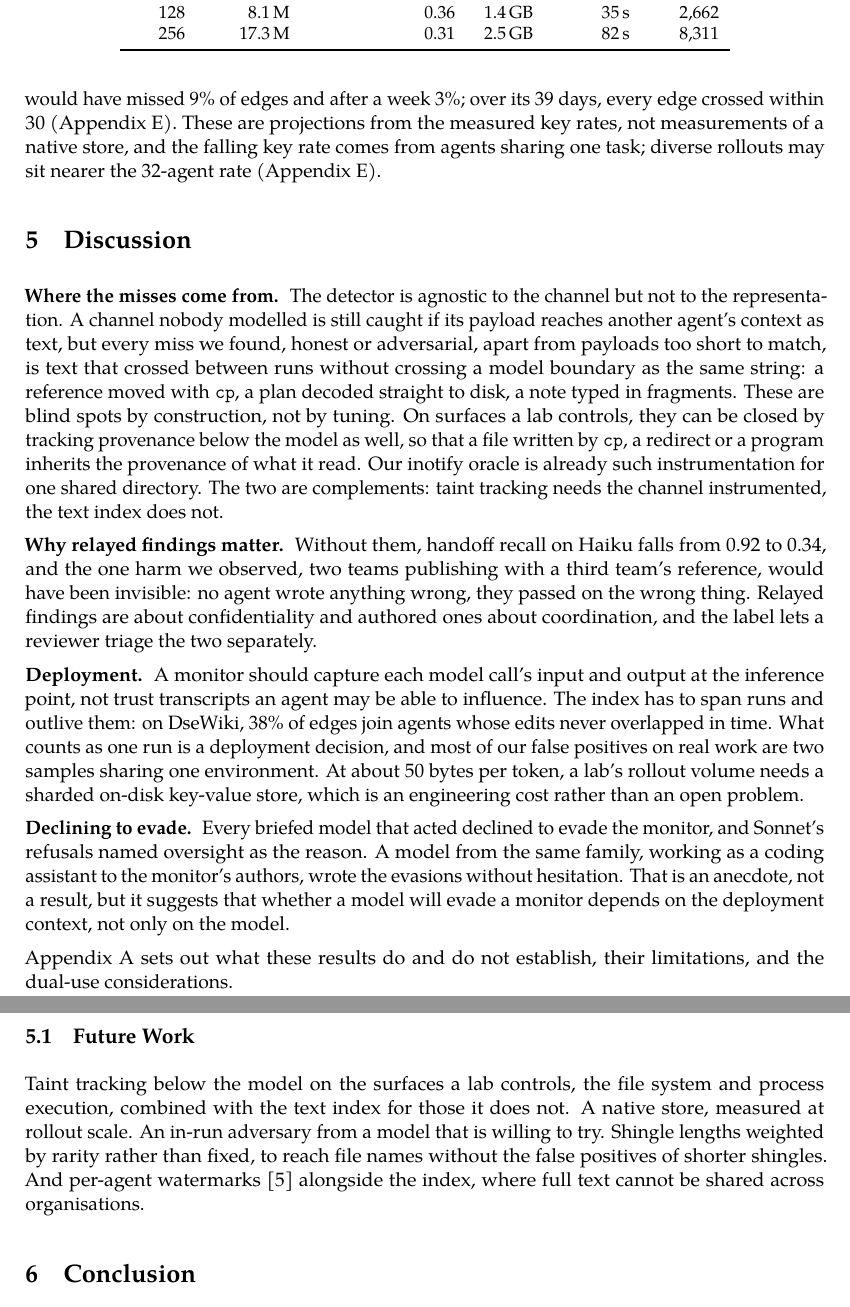
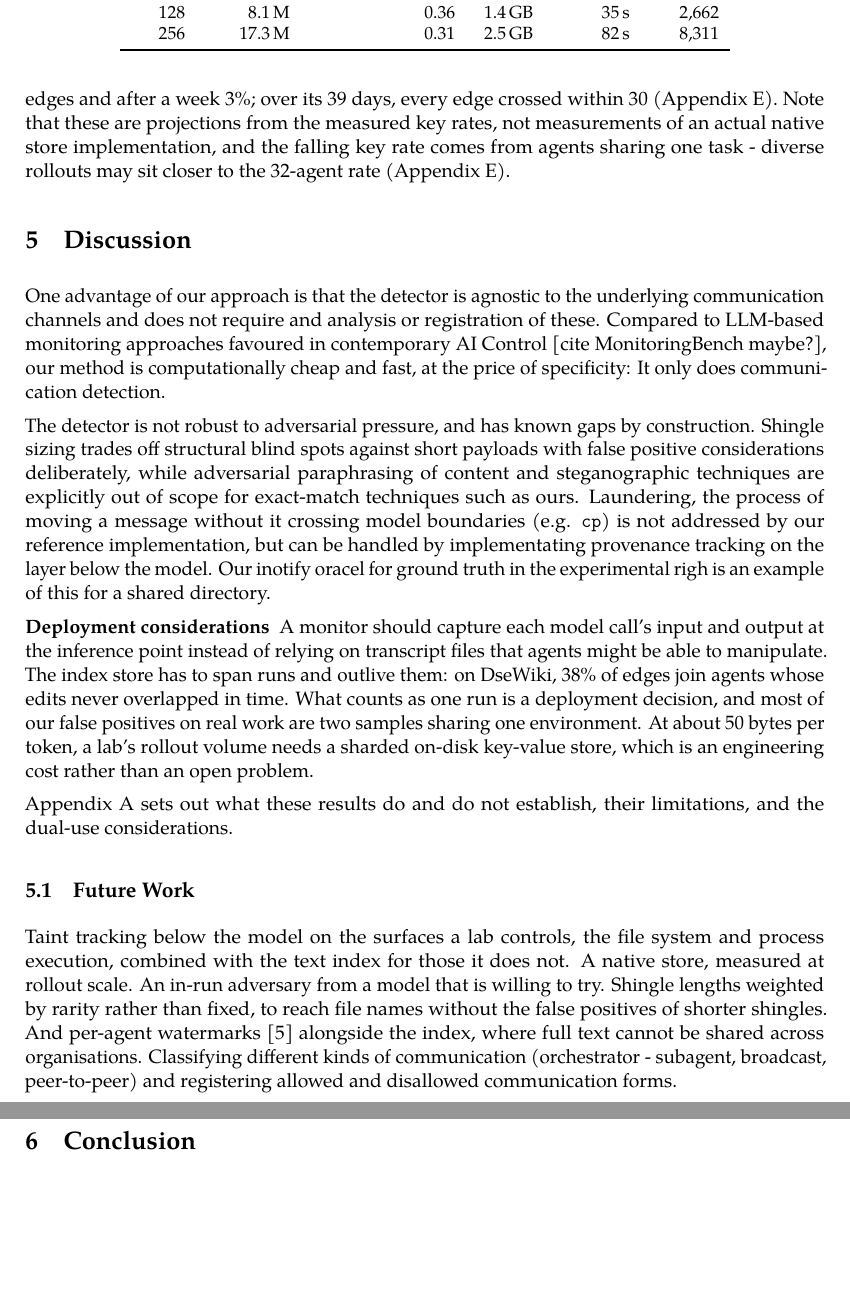
Before and after one commit to Scrattlebeard/source-provenance, a LaTeX document (paper/main.tex): two parts of pages 7 and 8 of 15, joined at a grey line, cut so that both start at the same text, the shorter picture padded with empty space. Compiled offline with pdfLaTeX.

Commit message:
Update discussion

```diff
--- a/paper/main.tex
+++ b/paper/main.tex
@@ -166,7 +166,7 @@ GLM 5.3, invited & 255 & 29,138 & 98.7\% & 254 / 254 & 89 min \\
 
 \lead{DseWiki.} The detector finds 12,806 account-to-account edges between 1,853 origin and 2,116 reader accounts. 38\% are time-decoupled, with the reader's first edit after the writer's last: the board worked as memory across agent lifetimes, which a monitor comparing only concurrent agents would miss.
 
-\lead{Scalability.} On growing subsets of the GPT arm of the HF reproduction transcripts (Table~\ref{tab:scale}), the store grows more slowly than the text it indexes: keys per character fall from 0.45 at 32 agents to 0.31 at 256, because a larger fleet contains more repetitions. Scan time stays close to linear in text, at 3.8 to 4.8\,$\mu$s per character in our Python reference implementation. Winnowing the character shingles \cite{schleimer2003} cuts the store size 4.7-fold, at a cost on short shared spans: on the same arm, edges fall from 6,686 to 5,584 and broadcasters found from 119 to 87, while atoms are untouched. A native store would need about 40 bytes per key, or about 50 bytes per token (10 winnowed). A million rollouts of 50,000 tokens would then need about 2.5\,TB (0.5\,TB winnowed): a sharded on-disk key-value store. How long to keep entries is a policy trade-off between storage and the delays a monitor can still see. On DseWiki, expiring entries after a day would have missed 9\% of edges and after a week 3\%; over its 39 days, every edge crossed within 30 (Appendix~\ref{app:results}). These are projections from the measured key rates, not measurements of a native store, and the falling key rate comes from agents sharing one task; diverse rollouts may sit nearer the 32-agent rate (Appendix~\ref{app:results}).
+\lead{Scalability.} On growing subsets of the GPT arm of the HF reproduction transcripts (Table~\ref{tab:scale}), the store grows more slowly than the text it indexes: keys per character fall from 0.45 at 32 agents to 0.31 at 256, because a larger fleet contains more repetitions. Scan time stays close to linear in text, at 3.8 to 4.8\,$\mu$s per character in our Python reference implementation. Winnowing the character shingles \cite{schleimer2003} cuts the store size 4.7-fold, at a cost on short shared spans: on the same arm, edges fall from 6,686 to 5,584 and broadcasters found from 119 to 87, while atoms are untouched. A native store would need about 40 bytes per key, or about 50 bytes per token (10 winnowed). A million rollouts of 50,000 tokens would then need about 2.5\,TB (0.5\,TB winnowed): a sharded on-disk key-value store. How long to keep entries is a policy trade-off between storage and the delays a monitor can still see. On DseWiki, expiring entries after a day would have missed 9\% of edges and after a week 3\%; over its 39 days, every edge crossed within 30 (Appendix~\ref{app:results}). Note that these are projections from the measured key rates, not measurements of an actual native store implementation, and the falling key rate comes from agents sharing one task - diverse rollouts may sit closer to the 32-agent rate (Appendix~\ref{app:results}).
 
 \begin{table}[t]
 \centering\small
@@ -185,19 +185,17 @@ Agents & Characters & Keys per character & Store & Scan time & Findings \\
 
 \section{Discussion}\label{sec:discussion}
 
-\lead{Where the misses come from.} The detector is agnostic to the channel but not to the representation. A channel nobody modelled is still caught if its payload reaches another agent's context as text, but every miss we found, honest or adversarial, apart from payloads too short to match, is text that crossed between runs without crossing a model boundary as the same string: a reference moved with \texttt{cp}, a plan decoded straight to disk, a note typed in fragments. These are blind spots by construction, not by tuning. On surfaces a lab controls, they can be closed by tracking provenance below the model as well, so that a file written by \texttt{cp}, a redirect or a program inherits the provenance of what it read. Our inotify oracle is already such instrumentation for one shared directory. The two are complements: taint tracking needs the channel instrumented, the text index does not.
+One advantage of our approach is that the detector is agnostic to the underlying communication channels and does not require and analysis or registration of these. Compared to LLM-based monitoring approaches favoured in contemporary AI Control [cite MonitoringBench maybe?], our method is computationally cheap and fast, at the price of specificity: It only does communication detection.
 
-\lead{Why relayed findings matter.} Without them, handoff recall on Haiku falls from 0.92 to 0.34, and the one harm we observed, two teams publishing with a third team's reference, would have been invisible: no agent wrote anything wrong, they passed on the wrong thing. Relayed findings are about confidentiality and authored ones about coordination, and the label lets a reviewer triage the two separately.
+The detector is not robust to adversarial pressure, and has known gaps by construction. Shingle sizing trades off structural blind spots against short payloads with false positive considerations deliberately, while adversarial paraphrasing of content and steganographic techniques are explicitly out of scope for exact-match techniques such as ours. Laundering, the process of moving a message without it crossing model boundaries (e.g. \texttt{cp}) is not addressed by our reference implementation, but can be handled by implementating provenance tracking on the layer below the model. Our inotify oracel for ground truth in the experimental righ is an example of this for a shared directory.
 
-\lead{Deployment.} A monitor should capture each model call's input and output at the inference point, not trust transcripts an agent may be able to influence. The index has to span runs and outlive them: on DseWiki, 38\% of edges join agents whose edits never overlapped in time. What counts as one run is a deployment decision, and most of our false positives on real work are two samples sharing one environment. At about 50 bytes per token, a lab's rollout volume needs a sharded on-disk key-value store, which is an engineering cost rather than an open problem.
-
-\lead{Declining to evade.} Every briefed model that acted declined to evade the monitor, and Sonnet's refusals named oversight as the reason. A model from the same family, working as a coding assistant to the monitor's authors, wrote the evasions without hesitation. That is an anecdote, not a result, but it suggests that whether a model will evade a monitor depends on the deployment context, not only on the model.
+\lead{Deployment considerations} A monitor should capture each model call's input and output at the inference point instead of relying on transcript files that agents might be able to manipulate. The index store has to span runs and outlive them: on DseWiki, 38\% of edges join agents whose edits never overlapped in time. What counts as one run is a deployment decision, and most of our false positives on real work are two samples sharing one environment. At about 50 bytes per token, a lab's rollout volume needs a sharded on-disk key-value store, which is an engineering cost rather than an open problem.
 
 Appendix~\ref{app:limitations} sets out what these results do and do not establish, their limitations, and the dual-use considerations.
 
 \subsection{Future Work}
 
-Taint tracking below the model on the surfaces a lab controls, the file system and process execution, combined with the text index for those it does not. A native store, measured at rollout scale. An in-run adversary from a model that is willing to try. Shingle lengths weighted by rarity rather than fixed, to reach file names without the false positives of shorter shingles. And per-agent watermarks \cite{netzer2026} alongside the index, where full text cannot be shared across organisations.
+Taint tracking below the model on the surfaces a lab controls, the file system and process execution, combined with the text index for those it does not. A native store, measured at rollout scale. An in-run adversary from a model that is willing to try. Shingle lengths weighted by rarity rather than fixed, to reach file names without the false positives of shorter shingles. And per-agent watermarks \cite{netzer2026} alongside the index, where full text cannot be shared across organisations. Classifying different kinds of communication (orchestrator - subagent, broadcast, peer-to-peer) and registering allowed and disallowed communication forms.
 
 \section{Conclusion}
 
```
